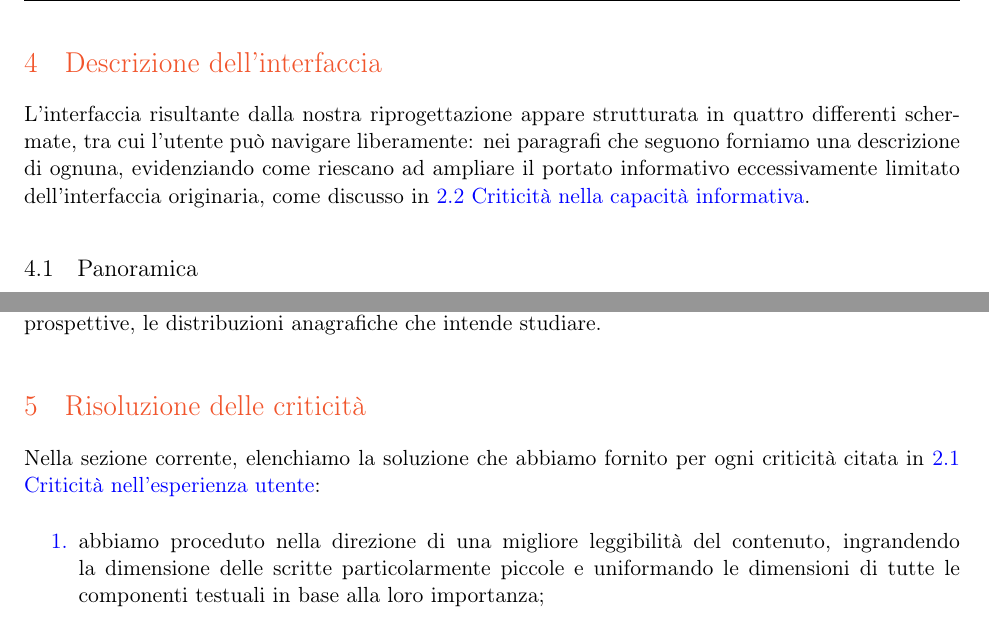
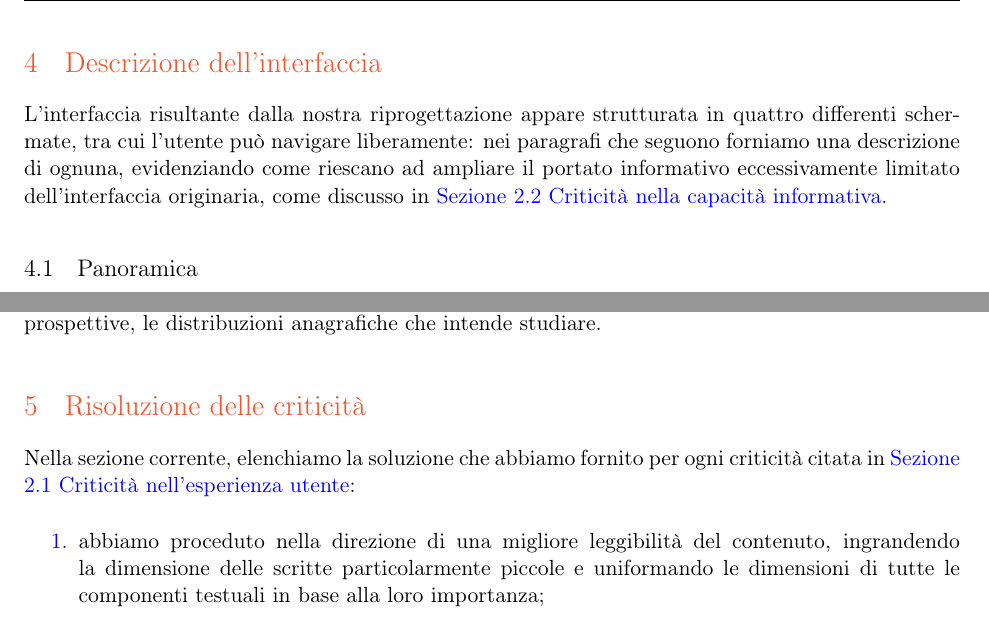
Before and after one commit to MickPerl/Final-Design, a LaTeX document (main.tex, which reads res/section/3-riprogettazione-proposta.tex): two parts of pages 8 and 11 of 13, joined at a grey line, cut so that both start at the same text. Compiled offline with pdfLaTeX; a missing font is replaced by an installed copy or a similar font.

Commit message:
Fix a hyperref

```diff
--- a/res/section/3-riprogettazione-proposta.tex
+++ b/res/section/3-riprogettazione-proposta.tex
@@ -15,7 +15,7 @@ Ancor prima di addentrarci nella trattazione, spendiamo qualche riga per parlare
 
 \clearpage
 \section{Descrizione dell'interfaccia}
-L'interfaccia risultante dalla nostra riprogettazione appare strutturata in quattro differenti schermate, tra cui l'utente può navigare liberamente: nei paragrafi che seguono forniamo una descrizione di ognuna, evidenziando come riescano ad ampliare il portato informativo eccessivamente limitato dell'interfaccia originaria, come discusso in \hyperref[ss:criticita-informative]{2.2 Criticità nella capacità informativa}.
+L'interfaccia risultante dalla nostra riprogettazione appare strutturata in quattro differenti schermate, tra cui l'utente può navigare liberamente: nei paragrafi che seguono forniamo una descrizione di ognuna, evidenziando come riescano ad ampliare il portato informativo eccessivamente limitato dell'interfaccia originaria, come discusso in \hyperref[ss:criticita-informative]{Sezione 2.2 Criticità nella capacità informativa}.
 
 \subsection{Panoramica}
 \begin{figure}[h]
@@ -63,7 +63,7 @@ La schermata in oggetto comunica al giornalista dati preziosi che gli permettono
 In dettaglio, il giornalista, nel momento in cui visita questa schermata può visualizzare e interagire con box numerici, grafici a barre e areogrammi, riuscendo a sviscerare, secondo eterogenee prospettive, le distribuzioni anagrafiche che intende studiare.
 
 \section{Risoluzione delle criticità}
-Nella sezione corrente, elenchiamo la soluzione che abbiamo fornito per ogni criticità citata in \hyperref[ss:criticita]{2.1 Criticità nell’esperienza utente}:
+Nella sezione corrente, elenchiamo la soluzione che abbiamo fornito per ogni criticità citata in \hyperref[ss:criticita]{Sezione 2.1 Criticità nell’esperienza utente}:
 \begin{enumerate}
     \item [{\hyperref[el:1]{1.}}] abbiamo proceduto nella direzione di una migliore leggibilità del contenuto, ingrandendo la dimensione delle scritte particolarmente piccole e uniformando le dimensioni di tutte le componenti testuali in base alla loro importanza;
     \item [{\hyperref[el:2]{2.}}] abbiamo proceduto con l'analizzare l'importanza di ogni componente informativa, per poi mapparne la dimensione in maniera proporzionale: inoltre, abbiamo evitato la creazione di spazi vuoti, distribuendo tutti gli elementi in maniera omogenea sull'interfaccia; un esempio è la riprogettazione della componente che presenta le note, per la quale abbiamo cambiato il semplice box dell'interfaccia originale in una sidebar che compare al clic dell'utente su un bottone, con la conseguenza di dare maggiore spazio e leggibilità alle note stesse, senza sacrificare in maniera permanente lo spazio dell'interfaccia;
```
Also changed, not shown: res/section/3-riprogettazione-proposta.tex (2 more changed lines).
